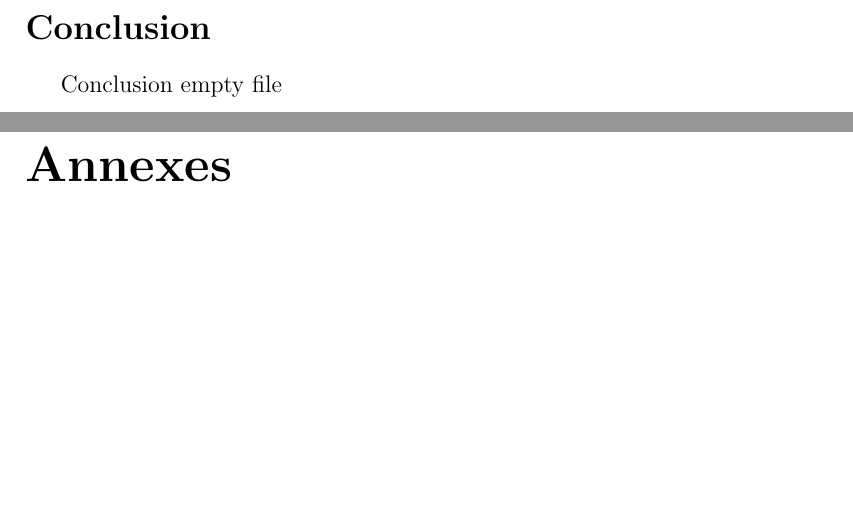
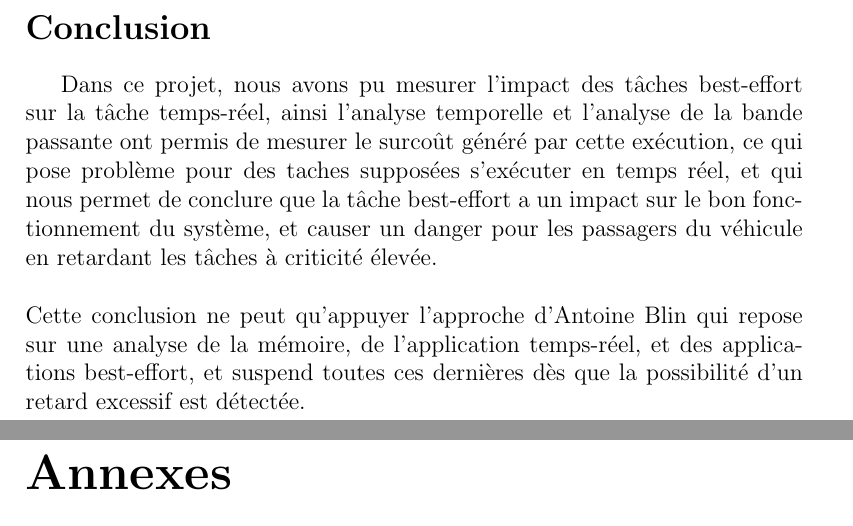
Before and after one commit to ilyasToumlilt/PSAR, a LaTeX document (report/report.tex, which reads report/conclusion.tex): two parts of pages 20 and 21 of 24, joined at a grey line, cut so that both start at the same text, the shorter picture padded with empty space. Compiled offline with pdfLaTeX.

Commit message:
conclusion

```diff
--- a/report/conclusion.tex
+++ b/report/conclusion.tex
@@ -1,2 +1,4 @@
 \section*{Conclusion}
-Conclusion empty file
+Dans ce projet, nous avons pu mesurer l'impact des tâches best-effort sur la tâche temps-réel, ainsi l'analyse temporelle et l'analyse de la bande passante ont permis de mesurer le surcoût généré par cette exécution, ce qui pose problème pour des taches supposées s'exécuter en temps réel, et qui nous permet de conclure que la tâche best-effort a un impact sur le bon fonctionnement du système, et causer un danger pour les passagers du véhicule en retardant les tâches à criticité élevée.\\
+\\
+Cette conclusion ne peut qu'appuyer l'approche d'Antoine Blin qui repose sur une analyse de la mémoire, de l'application temps-réel, et des applications best-effort, et suspend toutes ces dernières dès que la possibilité d'un retard excessif est détectée.
```
